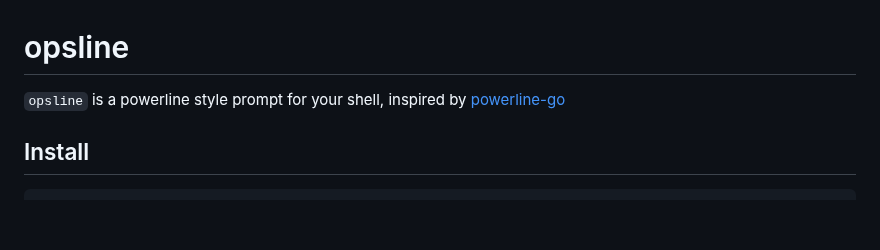
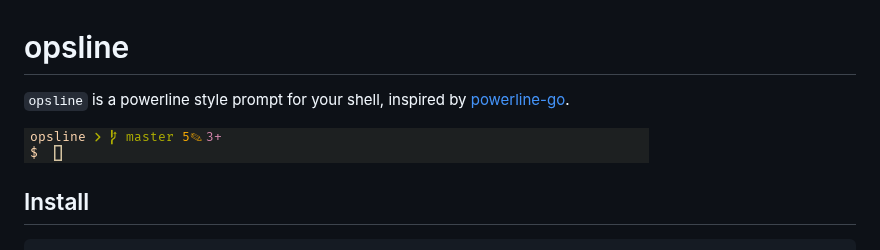
Before and after one commit to mponcet/opsline, a Markdown page: README.md, the part around the change. GitHub-like rendering; pictures changed too: opsline.png (added); blank space fills up the shorter version.

Commit message:
README.md: add a preview image

```diff
--- a/README.md
+++ b/README.md
@@ -1,7 +1,9 @@
 # opsline
 
 `opsline` is a powerline style prompt for your shell, inspired by
-[powerline-go](https://github.com/justjanne/powerline-go)
+[powerline-go](https://github.com/justjanne/powerline-go).
+
+![](opsline.png)
 
 ## Install
 
```
